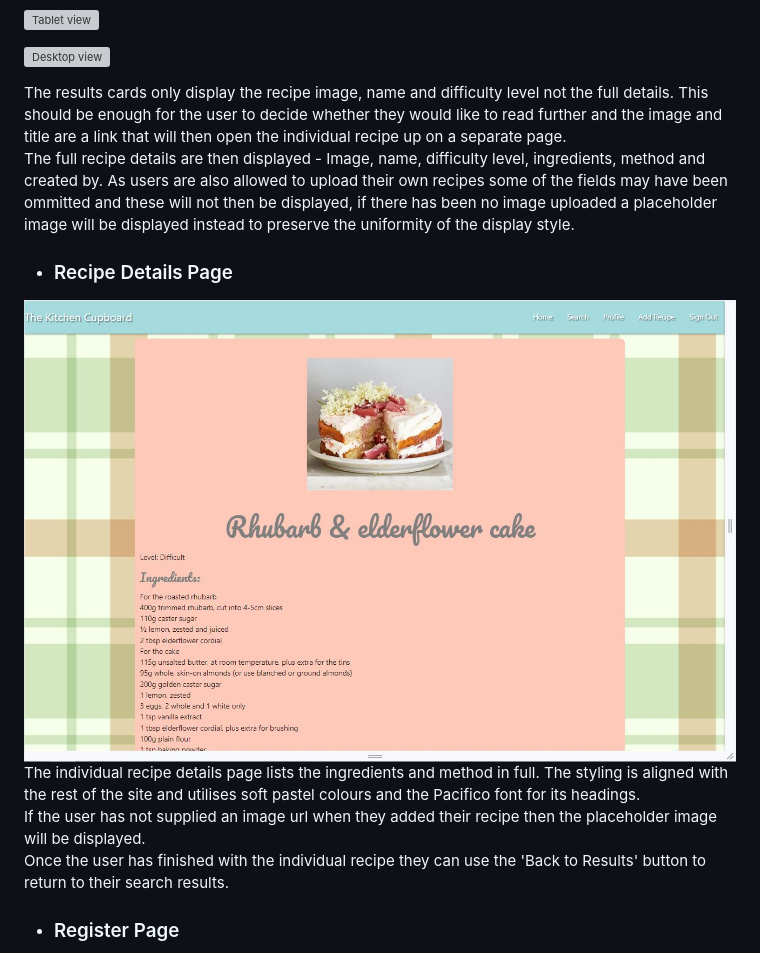
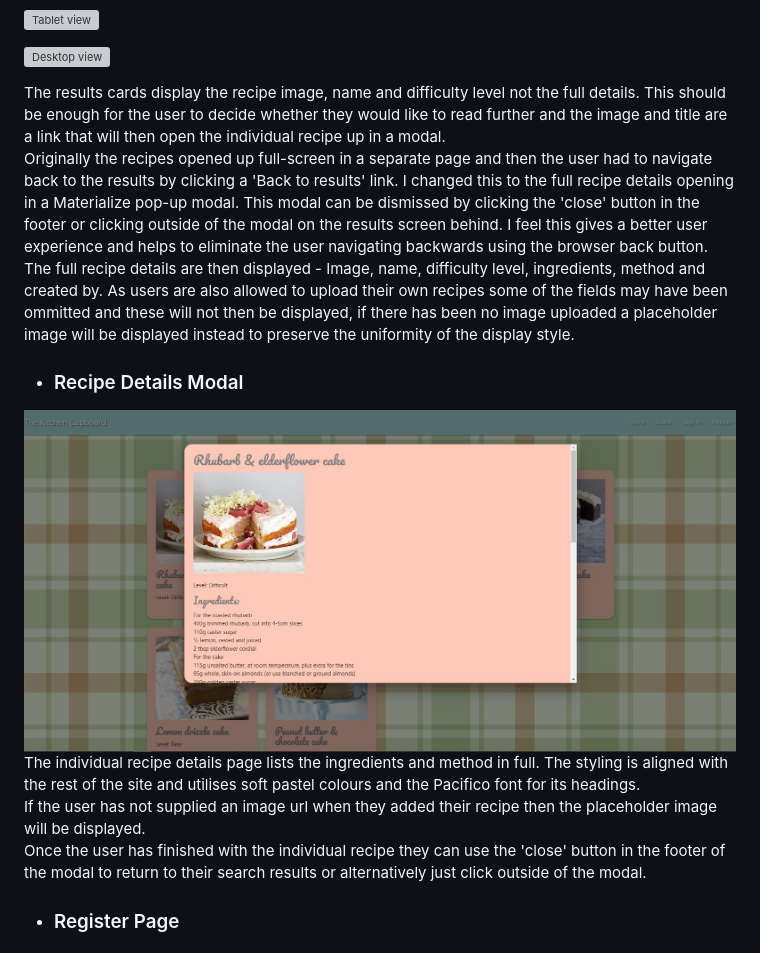
Before and after one commit to LHarveyDev/the-kitchen-cupboard, a Markdown page: README.md, the part around the change. Drawn GitHub-style; pictures changed too: documentation/uxdetail_desktop.jpg; grey boxes are pictures that could not be loaded.

Commit message:
ADD new screengrab to readme

```diff
--- a/README.md
+++ b/README.md
@@ -208,15 +208,16 @@ The website is live [Here](https://the-kitchen-cupboard-19573f40a32b.herokuapp.c
 
   ![Desktop view](/documentation/uxresults_desktop.jpg)
 
-  The results cards only display the recipe image, name and difficulty level not the full details. This should be enough for the user to decide whether they would like to read further and the image and title are a link that will then open the individual recipe up on a separate page.
+  The results cards display the recipe image, name and difficulty level not the full details. This should be enough for the user to decide whether they would like to read further and the image and title are a link that will then open the individual recipe up in a modal.
+  Originally the recipes opened up full-screen in a separate page and then the user had to navigate back to the results by clicking a 'Back to results' link. I changed this to the full recipe details opening in a Materialize pop-up modal. This modal can be dismissed by clicking the 'close' button in the footer or clicking outside of the modal on the results screen behind. I feel this gives a better user experience and helps to eliminate the user navigating backwards using the browser back button.
   The full recipe details are then displayed - Image, name, difficulty level, ingredients, method and created by. As users are also allowed to upload their own recipes some of the fields may have been ommitted and these will not then be displayed, if there has been no image uploaded a placeholder image will be displayed instead to preserve the uniformity of the display style.
 
 
-  - ### Recipe Details Page
+  - ### Recipe Details Modal
   ![Desktop view](/documentation/uxdetail_desktop.jpg)
   The individual recipe details page lists the ingredients and method in full. The styling is aligned with the rest of the site and utilises soft pastel colours and the Pacifico font for its headings.
   If the user has not supplied an image url when they added their recipe then the placeholder image will be displayed.
-  Once the user has finished with the individual recipe they can use the 'Back to Results' button to return to their search results.
+  Once the user has finished with the individual recipe they can use the 'close' button in the footer of the modal to return to their search results or alternatively just click outside of the modal.
 
 
   - ### Register Page
```
Also changed, not shown: 2 other files.
